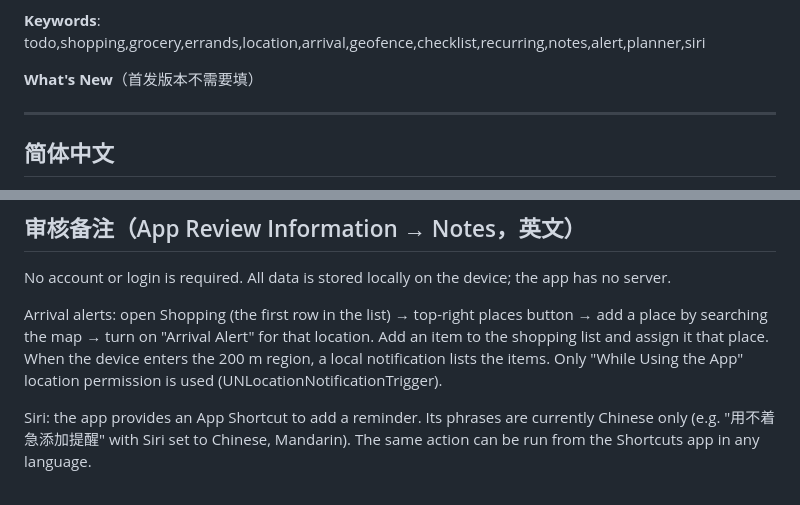
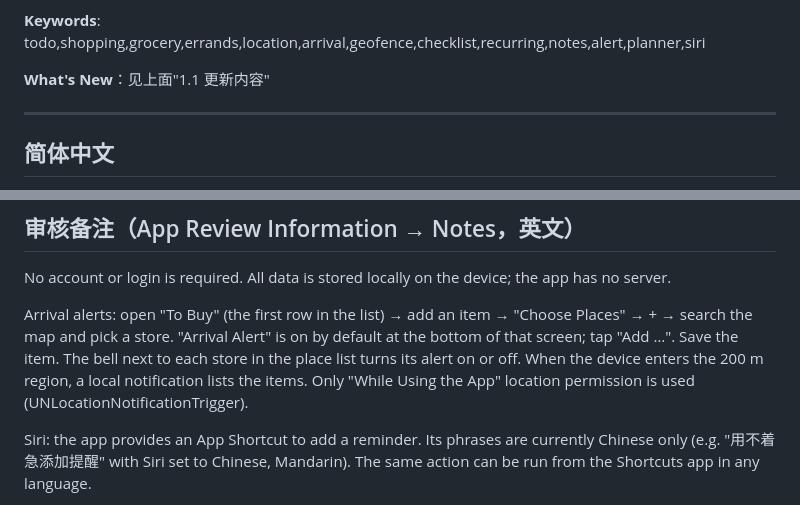
Before and after one commit to JiuqingSong/reminder, a Markdown page: appstore/listing.md, 2 parts joined by grey strips. GitHub-like rendering.

Commit message:
Add 1.1 What's New in all six store languages; update review note
Co-Authored-By: Claude Opus 5.5 <noreply@anthropic.com>

```diff
--- a/appstore/listing.md
+++ b/appstore/listing.md
@@ -62,7 +122,7 @@ No account, no ads, no tracking. Everything is stored on your iPhone. Export a b
 
 **Keywords**: todo,shopping,grocery,errands,location,arrival,geofence,checklist,recurring,notes,alert,planner,siri
 
-**What's New**（首发版本不需要填）
+**What's New**：见上面"1.1 更新内容"
 
 ---
 
@@ -285,7 +345,7 @@ Sin cuenta, sin anuncios, sin rastreo. Todo se guarda en tu iPhone. Exporta una
 
 No account or login is required. All data is stored locally on the device; the app has no server.
 
-Arrival alerts: open Shopping (the first row in the list) → top-right places button → add a place by searching the map → turn on "Arrival Alert" for that location. Add an item to the shopping list and assign it that place. When the device enters the 200 m region, a local notification lists the items. Only "While Using the App" location permission is used (UNLocationNotificationTrigger).
+Arrival alerts: open "To Buy" (the first row in the list) → add an item → "Choose Places" → + → search the map and pick a store. "Arrival Alert" is on by default at the bottom of that screen; tap "Add …". Save the item. The bell next to each store in the place list turns its alert on or off. When the device enters the 200 m region, a local notification lists the items. Only "While Using the App" location permission is used (UNLocationNotificationTrigger).
 
 Siri: the app provides an App Shortcut to add a reminder. Its phrases are currently Chinese only (e.g. "用不着急添加提醒" with Siri set to Chinese, Mandarin). The same action can be run from the Shortcuts app in any language.
 
```
Also changed, not shown: other parts of appstore/listing.md (+60 -0 lines).
